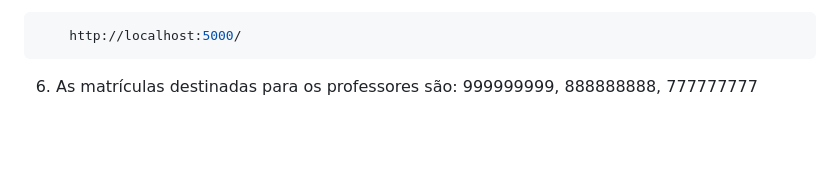
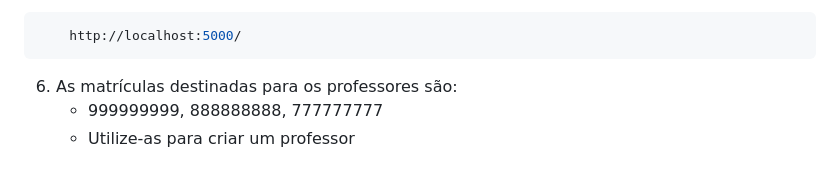
Before and after one commit to GuilhermeGonSoares/eng-soft-proj-final, a Markdown page: README.md, the part around the change. GitHub-like rendering; blank space fills up the shorter version.

````diff
--- a/README.md
+++ b/README.md
@@ -63,4 +63,5 @@ O projeto conta com diversas telas que facilitam a interação dos usuários com
 ```
 
 6. As matrículas destinadas para os professores são:
-999999999, 888888888, 777777777
+   - 999999999, 888888888, 777777777
+   - Utilize-as para criar um professor
````
